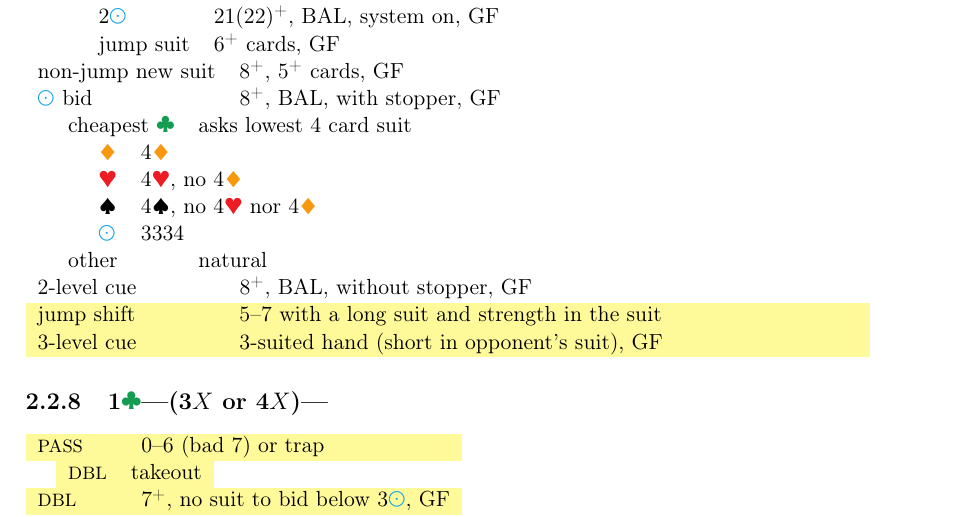
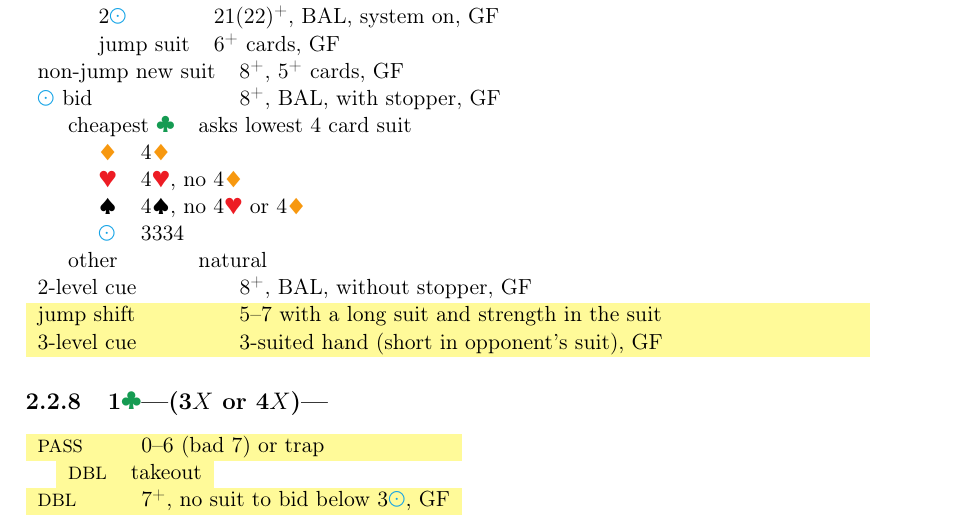
Before and after one commit to kaarelkivisalu/lak, a LaTeX document (lak/lak.tex, which reads lak/1c.tex): part of page 9 of 29, cut so that both start at the same text. Compiled offline with pdfLaTeX.

Commit message:
Fix typo

```diff
--- a/lak/1c.tex
+++ b/lak/1c.tex
@@ -343,7 +343,7 @@ If GF is established, further doubles are for penalty.
         \followups{
             \D & 4\D \\
             \H & 4\H, no 4\D \\
-            \S & 4\S, no 4\H\ nor 4\D \\
+            \S & 4\S, no 4\H\ or 4\D \\
             \N & 3334 \\
         }\\
         other & natural \\
```
Also changed, not shown: lak/1c.tex (2 more changed lines).
